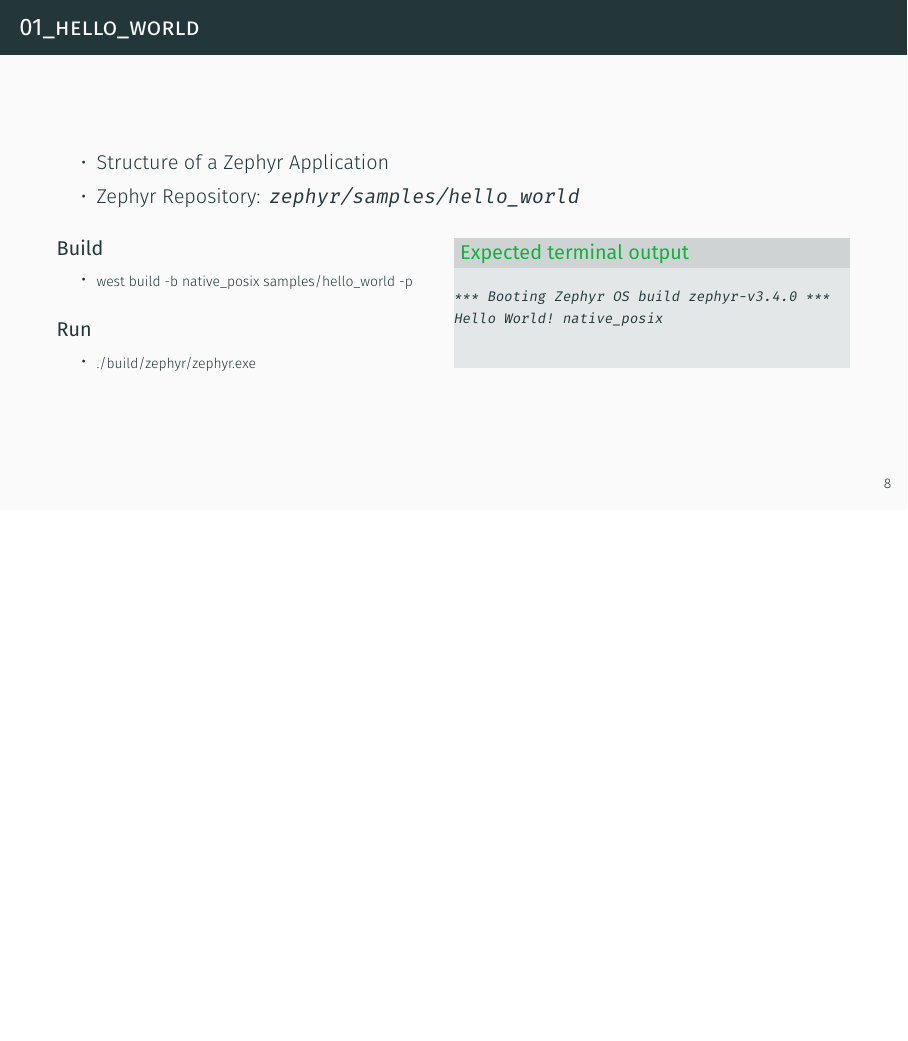
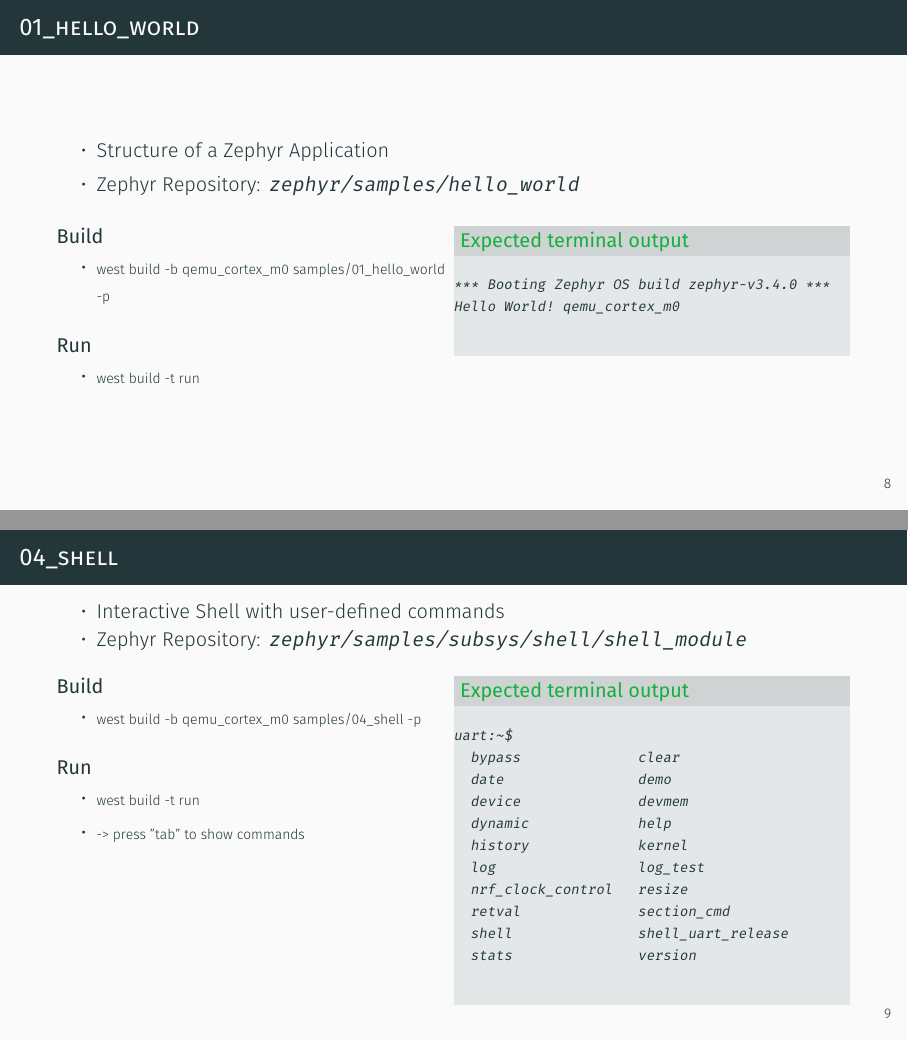
Before and after one commit to jonas-rem/zephyr-workshop, LaTeX slides (slides/slides.tex): page 13 of 14 before the commit and pages 13 and 14 of 18 after it, the two joined at a grey line, the shorter picture padded with empty space. Compiled offline with XeLaTeX.

Commit message:
slides: add shell and ble sample
Signed-off-by: Jonas Remmert <j.remmert@phytec.de>

```diff
--- a/slides/slides.tex
+++ b/slides/slides.tex
@@ -167,13 +167,13 @@
     \column{0.5\textwidth}
       \begin{block}{Build}
         \begin{itemize}
-          \item {\scriptsize west build -b native\_posix samples/hello\_world -p}
+          \item {\scriptsize west build -b qemu\_cortex\_m0 samples/01\_hello\_world -p}
         \end{itemize}
       \end{block}
 
      \begin{block}{Run}
         \begin{itemize}
-          \item {\scriptsize ./build/zephyr/zephyr.exe}
+          \item {\scriptsize west build -t run}
         \end{itemize}
       \end{block}
 
@@ -186,7 +186,60 @@
         {\fontsize{7}{9.6}\selectfont
           \begin{verbatim}
 *** Booting Zephyr OS build zephyr-v3.4.0 ***
-Hello World! native_posix
+Hello World! qemu_cortex_m0
           \end{verbatim}
         }
       \end{exampleblock}
+
+  \end{columns}
+
+\end{frame}
+
+\begin{frame}[fragile]{04\_shell}
+
+  \begin{itemize}
+     \item Interactive Shell with user-defined commands
+     \item Zephyr Repository: \texttt{zephyr/samples/subsys/shell/shell\_module}
+  \end{itemize}
+
+  \begin{columns}[T,onlytextwidth]
+    \column{0.5\textwidth}
+      \begin{block}{Build}
+        \begin{itemize}
+          \item {\scriptsize west build -b qemu\_cortex\_m0 samples/04\_shell -p}
+        \end{itemize}
+      \end{block}
+
+     \begin{block}{Run}
+        \begin{itemize}
+          \item {\scriptsize west build -t run}
+          \item {\scriptsize -> press "tab" to show commands}
+        \end{itemize}
+      \end{block}
+
+    \column{0.5\textwidth}
+
+      \metroset{block=fill}
+
+      \begin{exampleblock}{Expected terminal output}
+
+        {\fontsize{7}{9.6}\selectfont
+          \begin{verbatim}
+uart:~$
+  bypass              clear
+  date                demo
+  device              devmem
+  dynamic             help
+  history             kernel
+  log                 log_test
+  nrf_clock_control   resize
+  retval              section_cmd
+  shell               shell_uart_release
+  stats               version
+          \end{verbatim}
+        }
+      \end{exampleblock}
+
+  \end{columns}
+
+\end{frame}
@@ -192,0 +280 @@ Hello World! native_posix
+     \item Zephyr repository: \texttt{zephyr/samples/bluetooth/peripheral\_ht}
```
Also changed, not shown: slides/images/nrf_connect_ble_connected.png (added), slides/images/nrf_connect_scan.png (added), slides/slides.tex (114 more changed lines).
